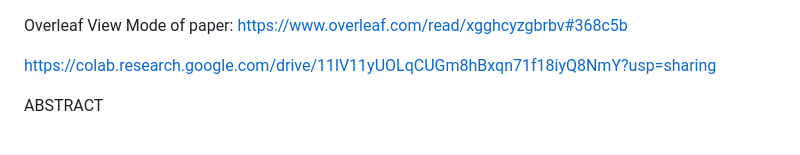
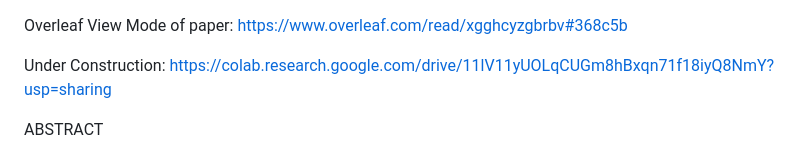
Before and after one commit to boabangf/Variational-Quantum-Algorithms-Quantum-Machine-Learning, a Markdown page: README.md, the part around the change. Drawn GitHub-style.

```diff
--- a/README.md
+++ b/README.md
@@ -2,7 +2,7 @@
 Overleaf View Mode of paper: https://www.overleaf.com/read/xgghcyzgbrbv#368c5b
 
 
-https://colab.research.google.com/drive/11lV11yUOLqCUGm8hBxqn71f18iyQ8NmY?usp=sharing
+Under Construction: https://colab.research.google.com/drive/11lV11yUOLqCUGm8hBxqn71f18iyQ8NmY?usp=sharing
 
 
 ABSTRACT
```
